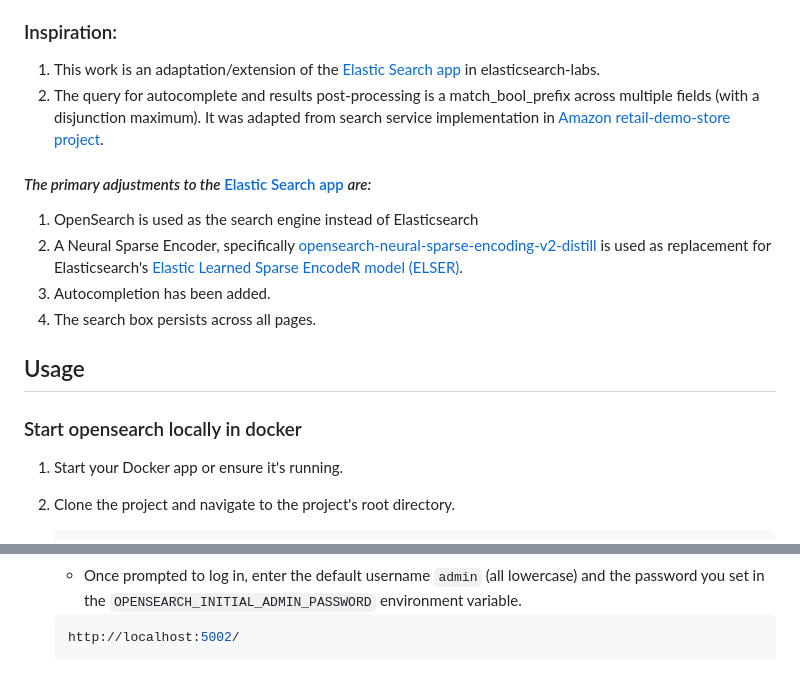
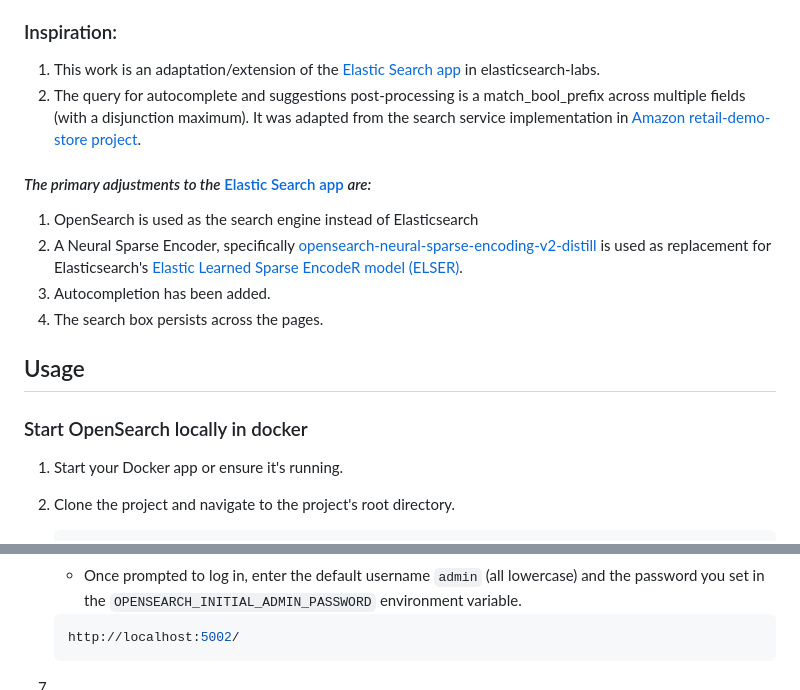
Before and after one commit to MustaphaU/Hybrid-Search-and-Autocomplete-Flask-app-with-OpenSearch, a Markdown page: README.md, 2 parts joined by grey strips. GitHub-like rendering.

````diff
--- a/README.md
+++ b/README.md
@@ -5,19 +5,19 @@ This project demonstrates a hybrid search application that combines traditional
 
 ### Inspiration:
 1. This work is an adaptation/extension of the [Elastic Search app](https://github.com/elastic/elasticsearch-labs/tree/main/example-apps/search-tutorial/v3/search-tutorial) in elasticsearch-labs.
-2. The query for autocomplete and results post-processing is a match_bool_prefix across multiple fields (with a disjunction maximum). It was adapted from search service implementation in [Amazon retail-demo-store project](https://github.com/aws-samples/retail-demo-store/blob/master/src/search/src/search-service/app.py).
+2. The query for autocomplete and suggestions post-processing is a match_bool_prefix across multiple fields (with a disjunction maximum). It was adapted from the search service implementation in [Amazon retail-demo-store project](https://github.com/aws-samples/retail-demo-store/blob/master/src/search/src/search-service/app.py).
 
 #### *The primary adjustments to the* [Elastic Search app](https://github.com/elastic/elasticsearch-labs/tree/main/example-apps/search-tutorial/v3/search-tutorial) *are:*
 1. OpenSearch is used as the search engine instead of Elasticsearch
 2. A Neural Sparse Encoder, specifically [opensearch-neural-sparse-encoding-v2-distill](https://huggingface.co/opensearch-project/opensearch-neural-sparse-encoding-v2-distill) is used as replacement for Elasticsearch's [Elastic Learned Sparse EncodeR model (ELSER)](https://www.elastic.co/docs/solutions/search/semantic-search/semantic-search-elser-ingest-pipelines#:~:text=Elastic%20Learned%20Sparse%20EncodeR%20%2D%20or%20ELSER%20%2D%20is%20an%20NLP%20model%20trained%20by%20Elastic%20that%20enables%20you%20to%20perform%20semantic%20search%20by%20using%20sparse%20vector%20representation).
 3. Autocompletion has been added.
-4. The search box persists across all pages.
+4. The search box persists across the pages.
 
 
 
 ## Usage
 
-### Start opensearch locally in docker
+### Start OpenSearch locally in docker
 1. Start your Docker app or ensure it's running.
 2. Clone the project and navigate to the project's root directory.
     ```bash
@@ -46,3 +46,4 @@ This project demonstrates a hybrid search application that combines traditional
     ```bash
     http://localhost:5002/
     ```
+7.
````
